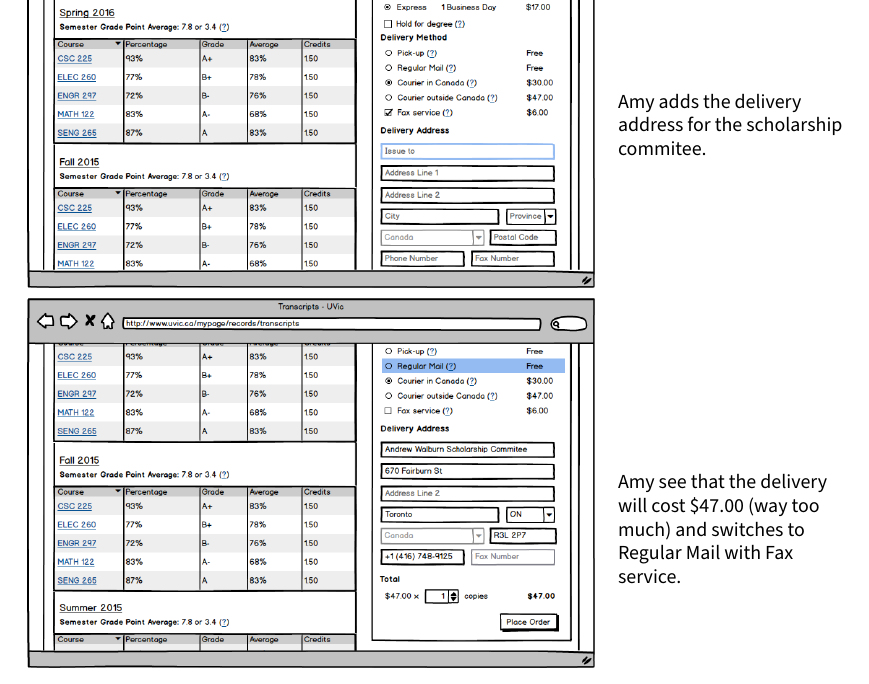
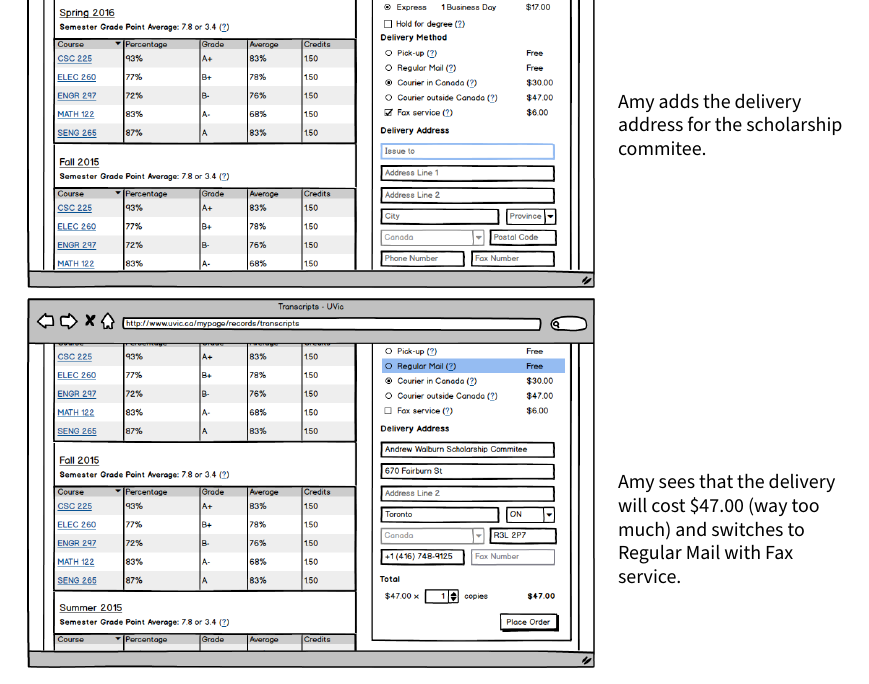
Before and after one commit to bitHero/UVicEnhancementSuite, a LaTeX document (Milestone-3/Milestone.tex): part of page 5 of 9, cut so that both start at the same text. Compiled offline with pdfLaTeX.

Commit message:
Fixed Typo

```diff
--- a/Milestone-3/Milestone.tex
+++ b/Milestone-3/Milestone.tex
@@ -172,7 +172,7 @@ This section contains the flows for Amy and Daniel as they complete their tasks
      $\vcenter{\includegraphics[width=\linewidth]{img/Records-Transcripts}}$ & Amy sees both her Unofficial Transcript and the order form for official transcripts. \\
      $\vcenter{\includegraphics[width=\linewidth]{img/Records-Transcripts-Order}}$ & Amy needs her transcripts delivered as soon as possible, so she chooses couriered and express. \\
      $\vcenter{\includegraphics[width=\linewidth]{img/Records-Transcripts-Order-Courier}}$ & Amy adds the delivery address for the scholarship commitee. \\
-     $\vcenter{\includegraphics[width=\linewidth]{img/Records-Transcripts-Order-Filled}}$ & Amy see that the delivery will cost \$47.00 (way too much) and switches to Regular Mail with Fax service. \\
+     $\vcenter{\includegraphics[width=\linewidth]{img/Records-Transcripts-Order-Filled}}$ & Amy sees that the delivery will cost \$47.00 (way too much) and switches to Regular Mail with Fax service. \\
      $\vcenter{\includegraphics[width=\linewidth]{img/Records-Transcripts-Order-Regular}}$ & Amy's satisfied with her choices and clicks \button{Place Order}. \\
      $\vcenter{\includegraphics[width=\linewidth]{img/Records-Transcripts-Order-Placed}}$ & Amy reads the summary then moves on to her tuition fees by clicking on the \button{Finances} tab. \\
      $\vcenter{\includegraphics[width=\linewidth]{img/Finances-Balances}}$ & Amy clicks \button{Print}. \\
```
